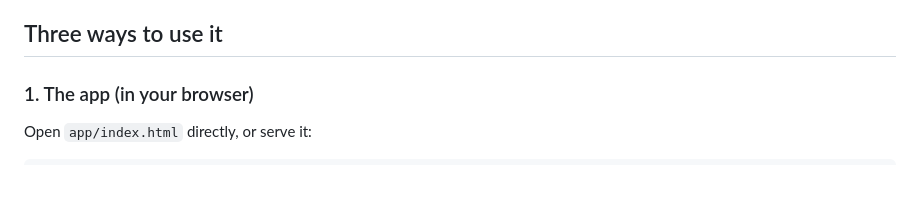
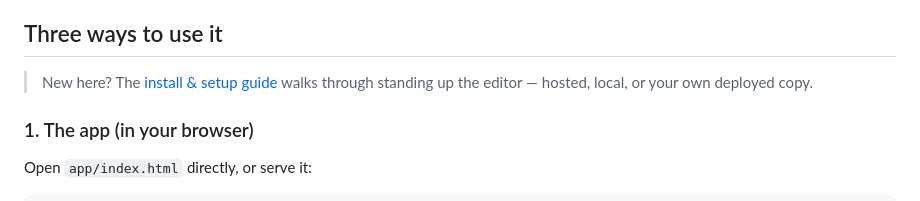
Before and after one commit to jesstalisman-ia/intentional-arrangement-skos, a Markdown page: README.md, the part around the change. Drawn GitHub-style.

```diff
--- a/README.md
+++ b/README.md
@@ -27,6 +27,8 @@ Built for readers and clients who want to stand up a *legitimate*, downloadable
 6. **DCMI scheme metadata** — Dublin Core metadata for the concept scheme (title, description, creator, publisher, created, rights, language) and identifiers.
 
 ## Three ways to use it
+
+> New here? The [install & setup guide](docs/install.md) walks through standing up the editor — hosted, local, or your own deployed copy.
 
 ### 1. The app (in your browser)
 Open `app/index.html` directly, or serve it:
```
Also changed, not shown: docs/install.md (added, +72 -0 lines).
